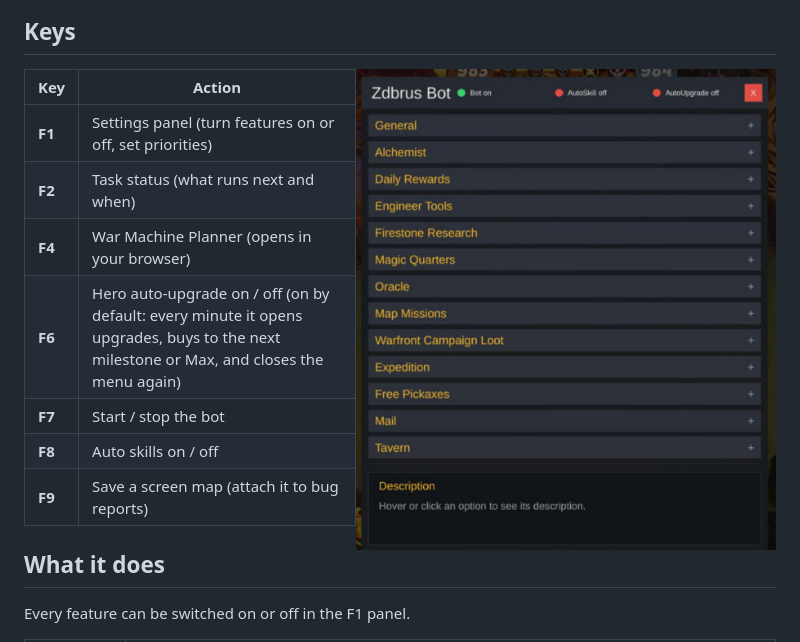
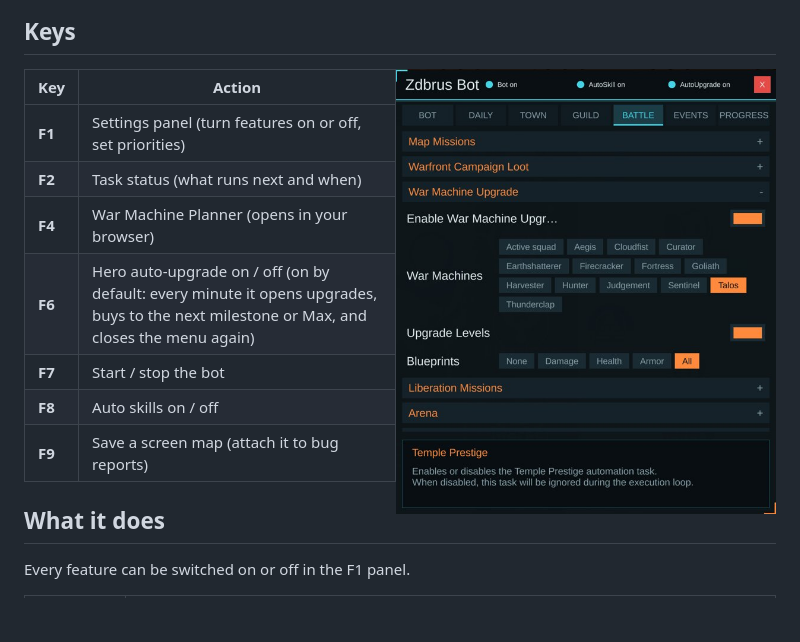
Before and after one commit to zdbrus/zdbrus-bot, a Markdown page: README.md, the part around the change. Drawn GitHub-style; pictures changed too: assets/panel.jpg; blank space fills up the shorter version.

Commit message:
0.7.7: stop log spam for closed menus (#2); new F1 panel picture

```diff
--- a/README.md
+++ b/README.md
@@ -34,7 +34,7 @@ Runs inside the game as a MelonLoader mod. No pixel clicking, so screen size and
 
 ## Keys
 
-<img src="assets/panel.jpg" alt="Zdbrus Bot settings panel in game" width="420" align="right">
+<img src="assets/panel.jpg" alt="Zdbrus Bot settings panel in game, Battle tab" width="380" align="right">
 
 
 | Key | Action |
```
Also changed, not shown: CHANGELOG.md (+3 -0 lines), 3 other files.
